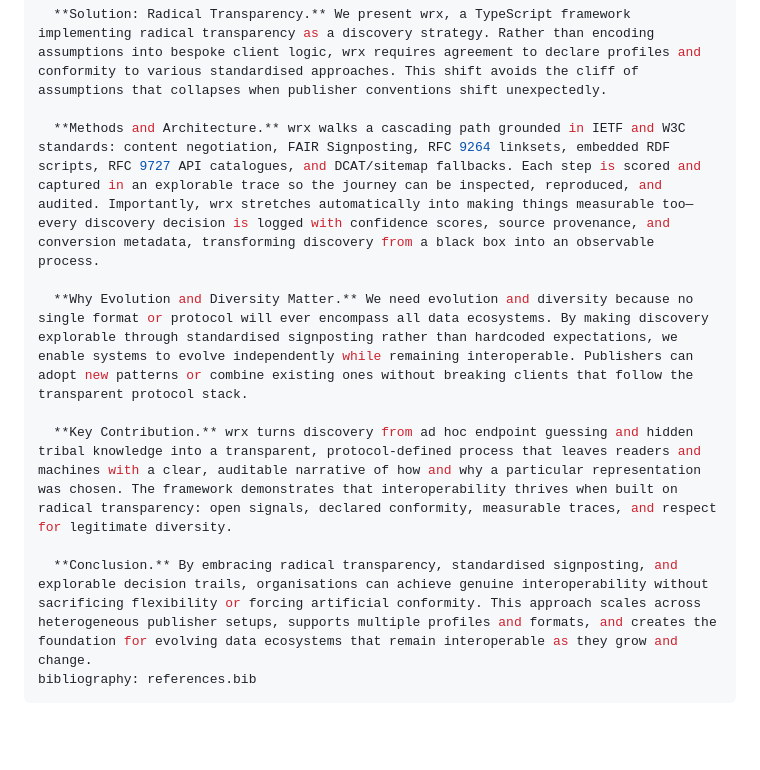
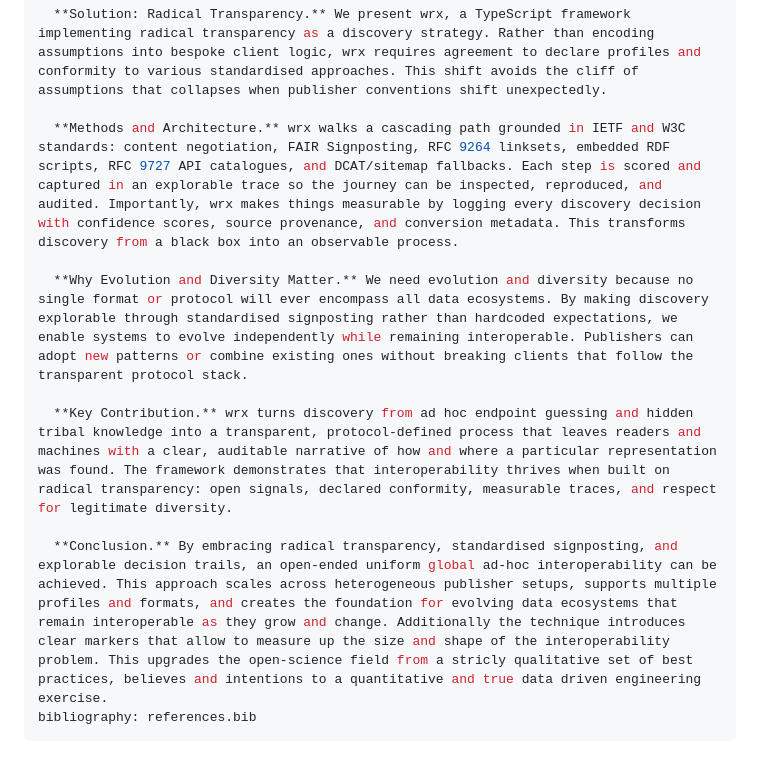
Before and after one commit to cedricdcc/papers, a Markdown page: papers/wrx/wrx_IMDIS.md, the part around the change. GitHub-like rendering; blank space fills up the shorter version.

Commit message:
fix: refine language and clarity in wrx_IMDIS.md abstract and sections

```diff
--- a/papers/wrx/wrx_IMDIS.md
+++ b/papers/wrx/wrx_IMDIS.md
@@ -23,12 +23,12 @@ abstract: |
 
   **Solution: Radical Transparency.** We present wrx, a TypeScript framework implementing radical transparency as a discovery strategy. Rather than encoding assumptions into bespoke client logic, wrx requires agreement to declare profiles and conformity to various standardised approaches. This shift avoids the cliff of assumptions that collapses when publisher conventions shift unexpectedly.
 
-  **Methods and Architecture.** wrx walks a cascading path grounded in IETF and W3C standards: content negotiation, FAIR Signposting, RFC 9264 linksets, embedded RDF scripts, RFC 9727 API catalogues, and DCAT/sitemap fallbacks. Each step is scored and captured in an explorable trace so the journey can be inspected, reproduced, and audited. Importantly, wrx stretches automatically into making things measurable too—every discovery decision is logged with confidence scores, source provenance, and conversion metadata, transforming discovery from a black box into an observable process.
+  **Methods and Architecture.** wrx walks a cascading path grounded in IETF and W3C standards: content negotiation, FAIR Signposting, RFC 9264 linksets, embedded RDF scripts, RFC 9727 API catalogues, and DCAT/sitemap fallbacks. Each step is scored and captured in an explorable trace so the journey can be inspected, reproduced, and audited. Importantly, wrx makes things measurable by logging every discovery decision with confidence scores, source provenance, and conversion metadata. This transforms discovery from a black box into an observable process.
 
   **Why Evolution and Diversity Matter.** We need evolution and diversity because no single format or protocol will ever encompass all data ecosystems. By making discovery explorable through standardised signposting rather than hardcoded expectations, we enable systems to evolve independently while remaining interoperable. Publishers can adopt new patterns or combine existing ones without breaking clients that follow the transparent protocol stack.
 
-  **Key Contribution.** wrx turns discovery from ad hoc endpoint guessing and hidden tribal knowledge into a transparent, protocol-defined process that leaves readers and machines with a clear, auditable narrative of how and why a particular representation was chosen. The framework demonstrates that interoperability thrives when built on radical transparency: open signals, declared conformity, measurable traces, and respect for legitimate diversity.
+  **Key Contribution.** wrx turns discovery from ad hoc endpoint guessing and hidden tribal knowledge into a transparent, protocol-defined process that leaves readers and machines with a clear, auditable narrative of how and where a particular representation was found. The framework demonstrates that interoperability thrives when built on radical transparency: open signals, declared conformity, measurable traces, and respect for legitimate diversity.
 
-  **Conclusion.** By embracing radical transparency, standardised signposting, and explorable decision trails, organisations can achieve genuine interoperability without sacrificing flexibility or forcing artificial conformity. This approach scales across heterogeneous publisher setups, supports multiple profiles and formats, and creates the foundation for evolving data ecosystems that remain interoperable as they grow and change.
+  **Conclusion.** By embracing radical transparency, standardised signposting, and explorable decision trails, an open-ended uniform global ad-hoc interoperability can be achieved. This approach scales across heterogeneous publisher setups, supports multiple profiles and formats, and creates the foundation for evolving data ecosystems that remain interoperable as they grow and change. Additionally the technique introduces clear markers that allow to measure up the size and shape of the interoperability problem. This upgrades the open-science field from a stricly qualitative set of best practices, believes and intentions to a quantitative and true data driven engineering exercise.
 bibliography: references.bib
 ---
```
